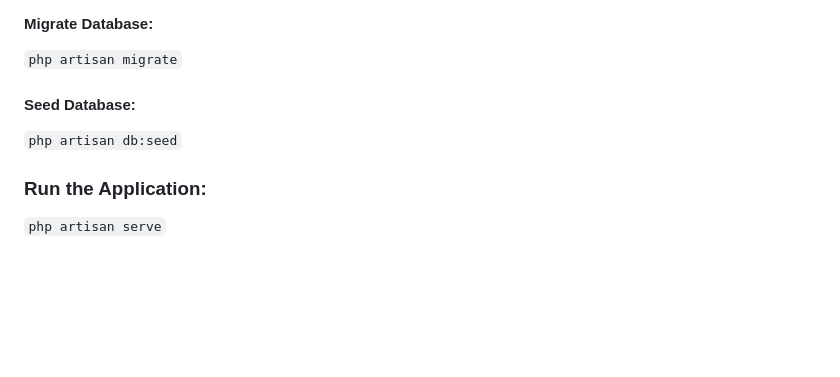
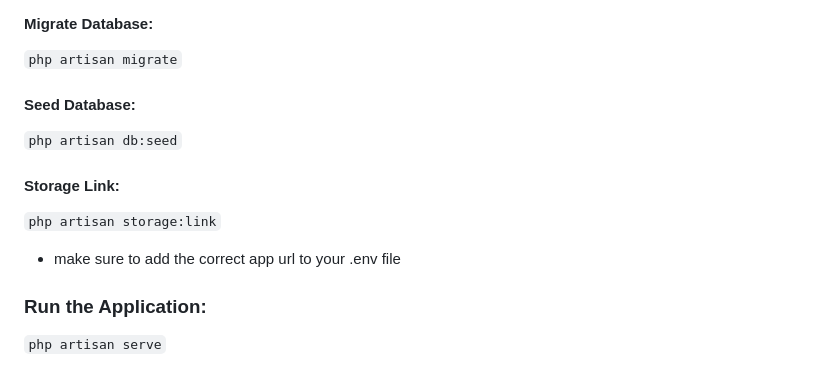
Before and after one commit to husseindowi11/leave-request, a Markdown page: README.md, the part around the change. Drawn GitHub-style; blank space fills up the shorter version.

Commit message:
udate read me

````diff
--- a/README.md
+++ b/README.md
@@ -9,6 +9,9 @@
 ```php artisan migrate```
 #### Seed Database:
 ```php artisan db:seed```
+#### Storage Link:
+```php artisan storage:link``` <br/>
+- make sure to add the correct app url to your .env file
 ### Run the Application:
 ```php artisan serve```
 
````
